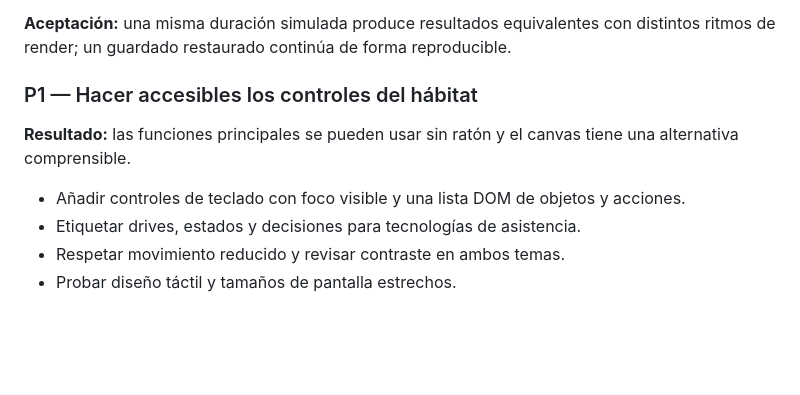
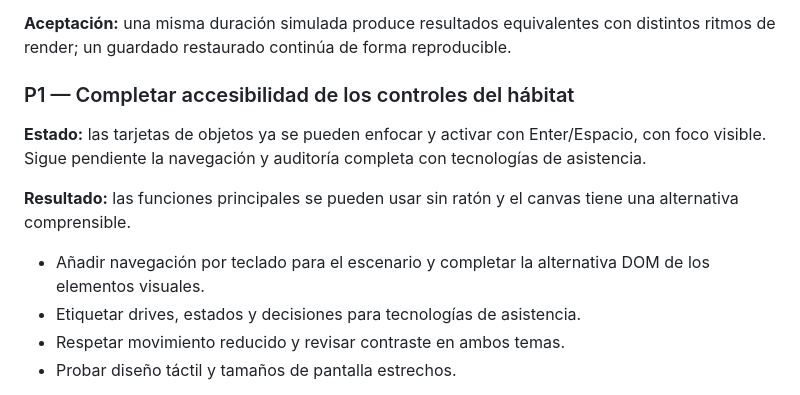
Before and after one commit to Purplerave/creatures, a Markdown page: docs/ROADMAP.md, the part around the change. GitHub-like rendering; blank space fills up the shorter version.

Commit message:
docs: record keyboard access work in roadmap

```diff
--- a/docs/ROADMAP.md
+++ b/docs/ROADMAP.md
@@ -47,11 +47,13 @@ El vocabulario actual es asociativo y expresivo; permanece desacoplado de las en
 
 **Aceptación:** una misma duración simulada produce resultados equivalentes con distintos ritmos de render; un guardado restaurado continúa de forma reproducible.
 
-### P1 — Hacer accesibles los controles del hábitat
+### P1 — Completar accesibilidad de los controles del hábitat
+
+**Estado:** las tarjetas de objetos ya se pueden enfocar y activar con Enter/Espacio, con foco visible. Sigue pendiente la navegación y auditoría completa con tecnologías de asistencia.
 
 **Resultado:** las funciones principales se pueden usar sin ratón y el canvas tiene una alternativa comprensible.
 
-- Añadir controles de teclado con foco visible y una lista DOM de objetos y acciones.
+- Añadir navegación por teclado para el escenario y completar la alternativa DOM de los elementos visuales.
 - Etiquetar drives, estados y decisiones para tecnologías de asistencia.
 - Respetar movimiento reducido y revisar contraste en ambos temas.
 - Probar diseño táctil y tamaños de pantalla estrechos.
```
